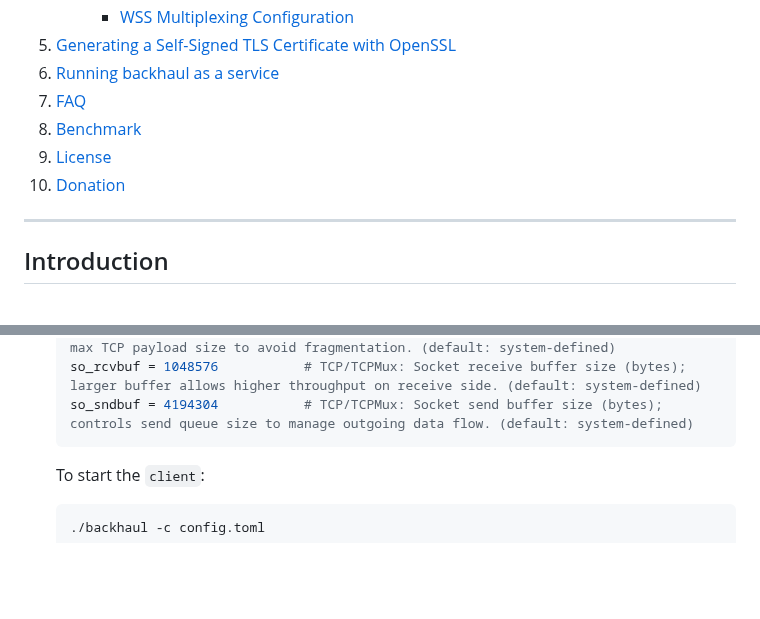
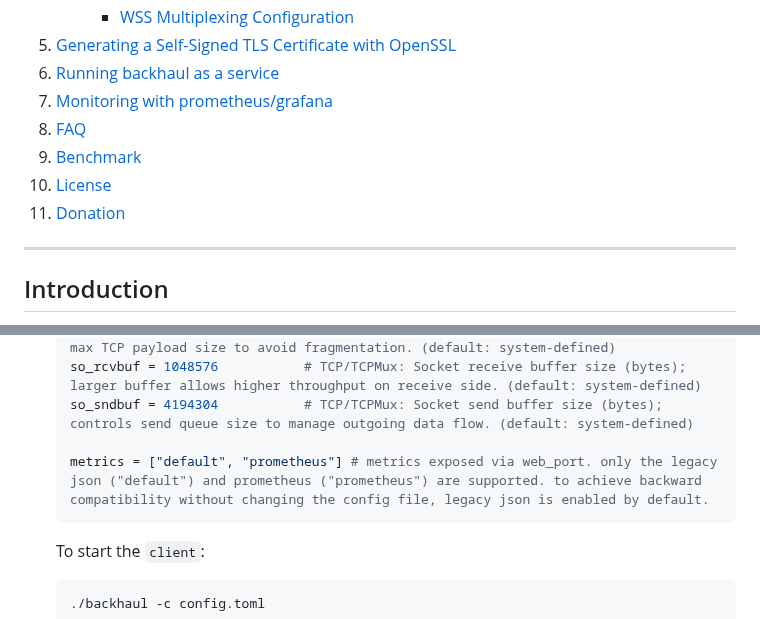
Before and after one commit to Musixal/Backhaul, a Markdown page: README.md, 2 parts joined by grey strips. Drawn GitHub-style; blank space fills up the shorter version.

````diff
--- a/README.md
+++ b/README.md
@@ -21,10 +21,11 @@ Welcome to the **`Backhaul`** project! This project provides a high-performance
       - [WSS Multiplexing Configuration](#wss-multiplexing-configuration)
 5. [Generating a Self-Signed TLS Certificate with OpenSSL](#generating-a-self-signed-tls-certificate-with-openssl)
 6. [Running backhaul as a service](#running-backhaul-as-a-service)
-7. [FAQ](#faq)
-8. [Benchmark](#benchmark)
-9. [License](#license)
-10. [Donation](#donation)
+7. [Monitoring with prometheus/grafana](#monitoring)
+8. [FAQ](#faq)
+9. [Benchmark](#benchmark)
+10. [License](#license)
+11. [Donation](#donation)
 
 ---
 
@@ -154,6 +155,8 @@ To start using the solution, you'll need to configure both server and client com
    mss = 1360                    # TCP/TCPMux: Maximum Segment Size in bytes; controls max TCP payload size to avoid fragmentation. (default: system-defined)
    so_rcvbuf = 1048576           # TCP/TCPMux: Socket receive buffer size (bytes); larger buffer allows higher throughput on receive side. (default: system-defined)
    so_sndbuf = 4194304           # TCP/TCPMux: Socket send buffer size (bytes); controls send queue size to manage outgoing data flow. (default: system-defined)
+
+   metrics = ["default", "prometheus"] # metrics exposed via web_port. only the legacy json ("default") and prometheus ("prometheus") are supported. to achieve backward compatibility without changing the config file, legacy json is enabled by default.
    ```
 
    To start the `client`:
````
Also changed, not shown: other parts of README.md (+30 -1 lines), monitoring/dashboard.jpg (added), 3 other files.
